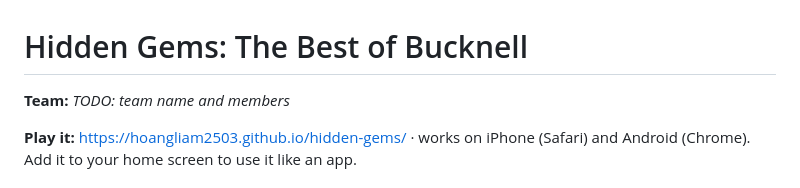
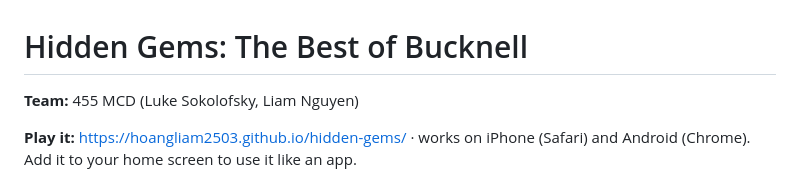
Before and after one commit to HoangLiam2503/hidden-gems, a Markdown page: README.md, the part around the change. Drawn GitHub-style.

Commit message:
README: add team 455 MCD
Co-Authored-By: Claude Opus 5.5 <noreply@anthropic.com>

```diff
--- a/README.md
+++ b/README.md
@@ -1,6 +1,6 @@
 # Hidden Gems: The Best of Bucknell
 
-**Team:** _TODO: team name and members_
+**Team:** 455 MCD (Luke Sokolofsky, Liam Nguyen)
 
 **Play it:** https://hoangliam2503.github.io/hidden-gems/ · works on iPhone (Safari) and Android (Chrome). Add it to your home screen to use it like an app.
 
```
